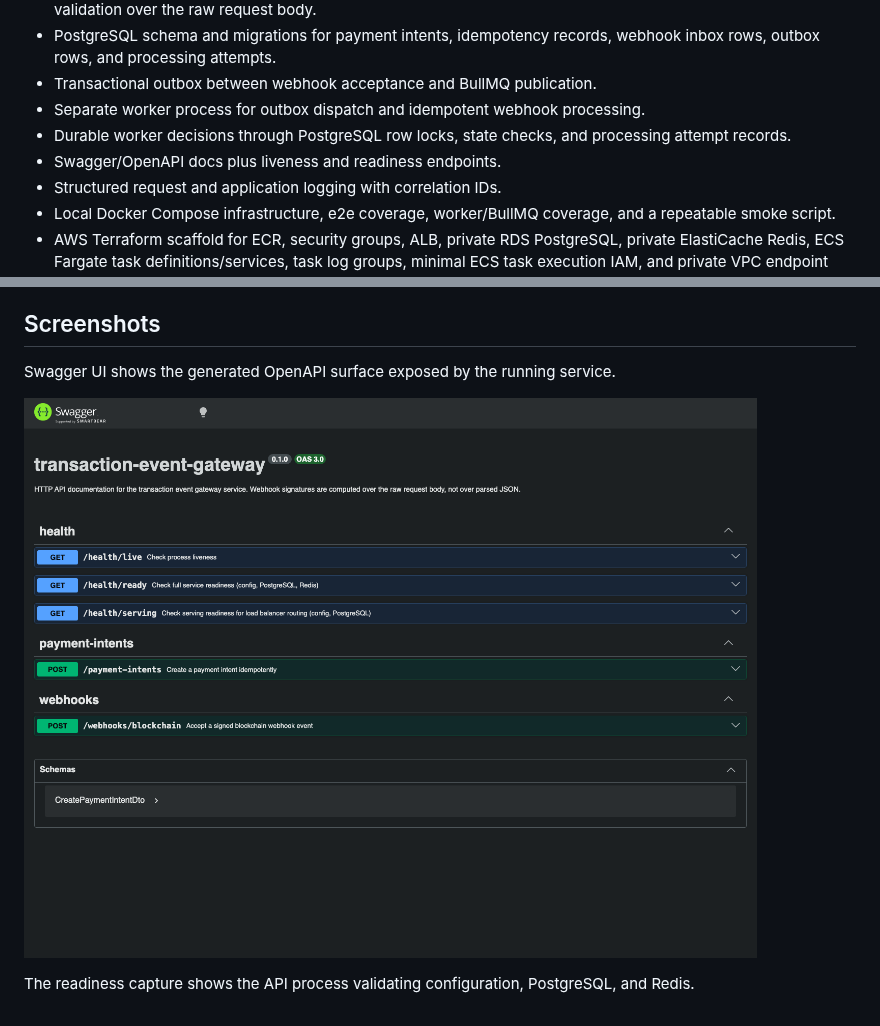
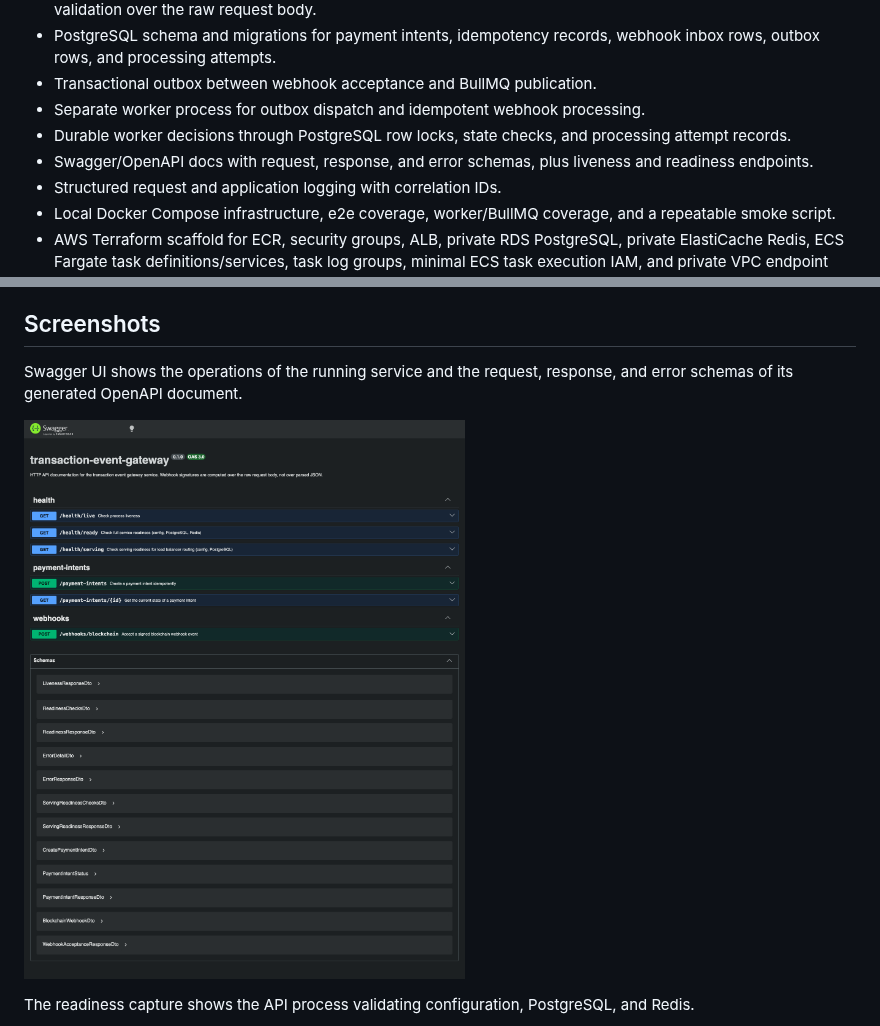
Before and after one commit to AsyncAssassin/transaction-event-gateway, a Markdown page: README.md, 2 parts joined by grey strips. GitHub-like rendering; pictures changed too: docs/assets/swagger-ui.png.

```diff
--- a/README.md
+++ b/README.md
@@ -35,7 +35,7 @@ Production-style NestJS backend for idempotent payment intents, signed webhook i
 - Transactional outbox between webhook acceptance and BullMQ publication.
 - Separate worker process for outbox dispatch and idempotent webhook processing.
 - Durable worker decisions through PostgreSQL row locks, state checks, and processing attempt records.
-- Swagger/OpenAPI docs plus liveness and readiness endpoints.
+- Swagger/OpenAPI docs with request, response, and error schemas, plus liveness and readiness endpoints.
 - Structured request and application logging with correlation IDs.
 - Local Docker Compose infrastructure, e2e coverage, worker/BullMQ coverage, and a repeatable smoke script.
 - AWS Terraform scaffold for ECR, security groups, ALB, private RDS PostgreSQL, private ElastiCache Redis, ECS Fargate task definitions/services, task log groups, minimal ECS task execution IAM, and private VPC endpoint egress.
@@ -74,7 +74,7 @@ Detailed documentation:
 
 ## Screenshots
 
-Swagger UI shows the generated OpenAPI surface exposed by the running service.
+Swagger UI shows the operations of the running service and the request, response, and error schemas of its generated OpenAPI document.
 
 ![Swagger UI](docs/assets/swagger-ui.png)
 
```
Also changed, not shown: docs/api.md (+1 -1 lines), docs/testing.md (+1 -0 lines), 11 other files.
